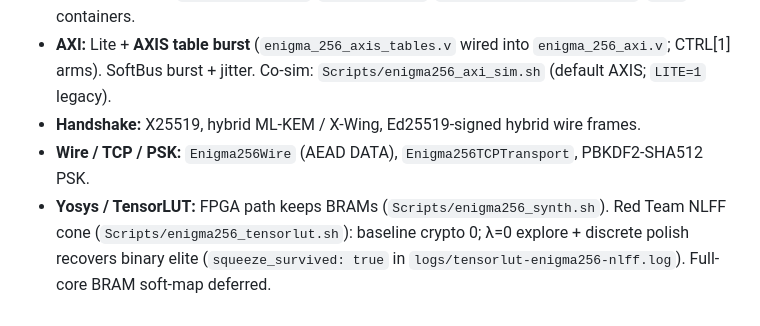
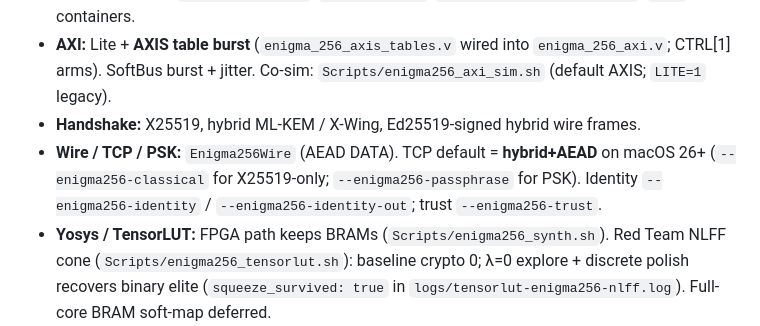
Before and after one commit to Digital-Defiance/HELUT, a Markdown page: Enigma256.md, the part around the change. Rendered like a GitHub page.

Commit message:
Document hybrid+AEAD as the default TCP listen/connect mode.
Co-authored-by: Cursor <cursoragent@cursor.com>

```diff
--- a/Enigma256.md
+++ b/Enigma256.md
@@ -77,7 +77,7 @@ Mutation parameters ship as software; nodes recompile and flash local fabric.
 - **Session / AEAD:** `Enigma256Context`, `Enigma256AEAD`, `Enigma256ProtectedSession`; `E256` ver=2 containers.
 - **AXI:** Lite + **AXIS table burst** (`enigma_256_axis_tables.v` wired into `enigma_256_axi.v`; CTRL[1] arms). SoftBus burst + jitter. Co-sim: `Scripts/enigma256_axi_sim.sh` (default AXIS; `LITE=1` legacy).
 - **Handshake:** X25519, hybrid ML-KEM / X-Wing, Ed25519-signed hybrid wire frames.
-- **Wire / TCP / PSK:** `Enigma256Wire` (AEAD DATA), `Enigma256TCPTransport`, PBKDF2-SHA512 PSK.
+- **Wire / TCP / PSK:** `Enigma256Wire` (AEAD DATA). TCP default = **hybrid+AEAD** on macOS 26+ (`--enigma256-classical` for X25519-only; `--enigma256-passphrase` for PSK). Identity `--enigma256-identity` / `--enigma256-identity-out`; trust `--enigma256-trust`.
 - **Yosys / TensorLUT:** FPGA path keeps BRAMs (`Scripts/enigma256_synth.sh`). Red Team NLFF cone (`Scripts/enigma256_tensorlut.sh`): baseline crypto 0; λ=0 explore + discrete polish recovers binary elite (`squeeze_survived: true` in `logs/tensorlut-enigma256-nlff.log`). Full-core BRAM soft-map deferred.
 - **Red Team hold (updated):** Golden + AXI AXIS co-sim pass; TensorLUT is pointed at the NLFF cone on purpose — not a premature full-core melt.
 
```
